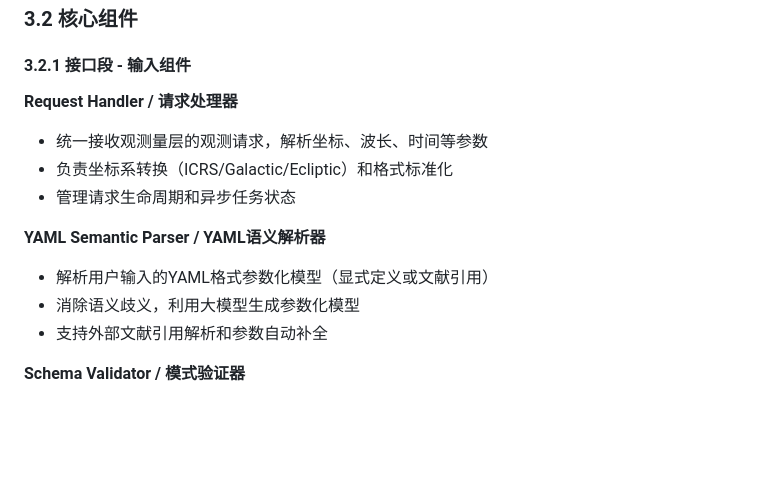
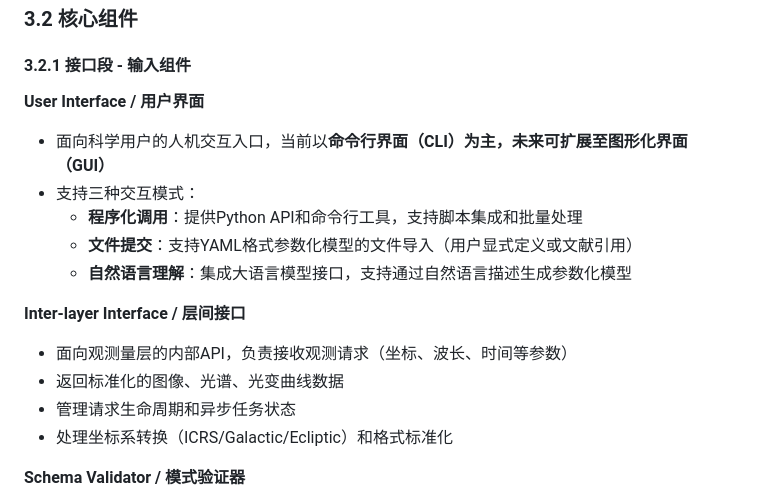
Before and after one commit to pigsboss/oasis, a Markdown page: docs/guides/targets.md, the part around the change. Drawn GitHub-style; blank space fills up the shorter version.

Commit message:
docs: update input component section with new interface descriptions
Co-authored-by: aider (deepseek/deepseek-chat) <aider@aider.chat>

```diff
--- a/docs/guides/targets.md
+++ b/docs/guides/targets.md
@@ -128,15 +128,18 @@
 
 #### 3.2.1 接口段 - 输入组件
 
-**Request Handler / 请求处理器**
-- 统一接收观测量层的观测请求，解析坐标、波长、时间等参数
-- 负责坐标系转换（ICRS/Galactic/Ecliptic）和格式标准化
+**User Interface / 用户界面**
+- 面向科学用户的人机交互入口，当前以**命令行界面（CLI）**为主，未来可扩展至**图形化界面（GUI）**
+- 支持三种交互模式：
+  - **程序化调用**：提供Python API和命令行工具，支持脚本集成和批量处理
+  - **文件提交**：支持YAML格式参数化模型的文件导入（用户显式定义或文献引用）
+  - **自然语言理解**：集成大语言模型接口，支持通过自然语言描述生成参数化模型
+
+**Inter-layer Interface / 层间接口**
+- 面向观测量层的内部API，负责接收观测请求（坐标、波长、时间等参数）
+- 返回标准化的图像、光谱、光变曲线数据
 - 管理请求生命周期和异步任务状态
-
-**YAML Semantic Parser / YAML语义解析器**
-- 解析用户输入的YAML格式参数化模型（显式定义或文献引用）
-- 消除语义歧义，利用大模型生成参数化模型
-- 支持外部文献引用解析和参数自动补全
+- 处理坐标系转换（ICRS/Galactic/Ecliptic）和格式标准化
 
 **Schema Validator / 模式验证器**
 - 验证输入参数的结构完整性和类型正确性
```
